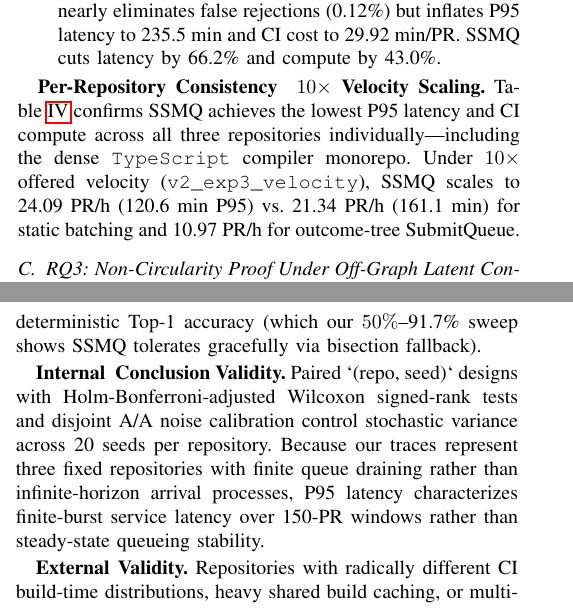
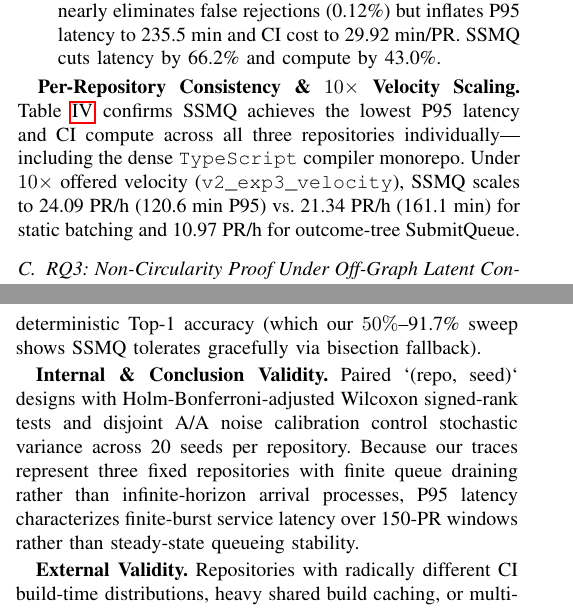
Before and after one commit to jma49/semantic-speculative-merge-queue, a LaTeX paper (paper/main.tex, which reads paper/sections/04_results.tex, paper/sections/06_discussion_threats.tex): two parts of the columns of pages 3 and 5 of 6, joined at a grey line, cut so that both start at the same text. Compiled offline with pdfLaTeX.

Commit message:
fix(latex): escape ampersands in section prose for clean IEEEtran PDF compile

```diff
--- a/paper/sections/04_results.tex
+++ b/paper/sections/04_results.tex
@@ -18,7 +18,7 @@ Table~\ref{tab:main_benchmark} reports aggregate performance across all three re
     \item \textbf{Vs.\ Unconditional Flaky Retry}: \texttt{FlakeAwareBatch} nearly eliminates false rejections (\FlakeBatchFalseRejPct{}\%) but inflates P95 latency to \FlakeBatchPNinetyFiveLat{}~min and CI cost to \FlakeBatchCICost{}~min/PR. SSMQ cuts latency by \LatRedVsFlakePct{}\% and compute by \CostSaveVsFlakePct{}\%.
 \end{itemize}
 
-\textbf{Per-Repository Consistency & $10\times$ Velocity Scaling.} Table~\ref{tab:per_repo} confirms SSMQ achieves the lowest P95 latency and CI compute across all three repositories individually---including the dense \texttt{TypeScript} compiler monorepo. Under $10\times$ offered velocity (\texttt{v2\_exp3\_velocity}), SSMQ scales to \SSMQTenXThroughput{}~PR/h (\SSMQTenXPNinetyFiveLat{}~min P95) vs.\ \StaticTenXThroughput{}~PR/h (\StaticTenXPNinetyFiveLat{}~min) for static batching and \UberTenXThroughput{}~PR/h for outcome-tree SubmitQueue.
+\textbf{Per-Repository Consistency \& $10\times$ Velocity Scaling.} Table~\ref{tab:per_repo} confirms SSMQ achieves the lowest P95 latency and CI compute across all three repositories individually---including the dense \texttt{TypeScript} compiler monorepo. Under $10\times$ offered velocity (\texttt{v2\_exp3\_velocity}), SSMQ scales to \SSMQTenXThroughput{}~PR/h (\SSMQTenXPNinetyFiveLat{}~min P95) vs.\ \StaticTenXThroughput{}~PR/h (\StaticTenXPNinetyFiveLat{}~min) for static batching and \UberTenXThroughput{}~PR/h for outcome-tree SubmitQueue.
 
 \input{generated/tables/per_repo.tex}
 
--- a/paper/sections/06_discussion_threats.tex
+++ b/paper/sections/06_discussion_threats.tex
@@ -12,6 +12,6 @@ Our v2 empirical findings yield three concrete engineering takeaways:
 \subsection{Threats to Validity}
 \textbf{Construct Validity.} First, while file topologies, hotspots, and relative arrival gaps derive from 600 real merged GitHub PRs, GitHub GraphQL caps file lists at 40 files/PR and merged histories omit abandoned PRs and original enqueue timestamps. Second, although v2 decouples the conflict oracle from $\hat{G}$ via off-graph latent conflicts and enforces cumulative mainline verification for persistent conflicts, ground-truth defect and conflict rates remain parameterized rather than mined from private CI logs. Third, our executable blame micro-benchmark validates \BenchTotalBatches{} real failing batches on a six-module Python codebase; multi-language monorepos with asynchronous or distributed stack traces may yield lower deterministic Top-1 accuracy (which our $50\%$--\BenchASTTopOnePct{}\% sweep shows SSMQ tolerates gracefully via bisection fallback).
 
-\textbf{Internal & Conclusion Validity.} Paired `(repo, seed)` designs with Holm-Bonferroni-adjusted Wilcoxon signed-rank tests and disjoint A/A noise calibration control stochastic variance across 20 seeds per repository. Because our traces represent three fixed repositories with finite queue draining rather than infinite-horizon arrival processes, P95 latency characterizes finite-burst service latency over 150-PR windows rather than steady-state queueing stability.
+\textbf{Internal \& Conclusion Validity.} Paired `(repo, seed)` designs with Holm-Bonferroni-adjusted Wilcoxon signed-rank tests and disjoint A/A noise calibration control stochastic variance across 20 seeds per repository. Because our traces represent three fixed repositories with finite queue draining rather than infinite-horizon arrival processes, P95 latency characterizes finite-burst service latency over 150-PR windows rather than steady-state queueing stability.
 
 \textbf{External Validity.} Repositories with radically different CI build-time distributions, heavy shared build caching, or multi-hour hardware-in-the-loop verification suites may require tuning $K_{\max}$, risk lane caps, and $\tau_{\text{flake}}$. Evaluating SSMQ in a live shadow GitHub Merge Queue deployment is our immediate next engineering milestone.
```
